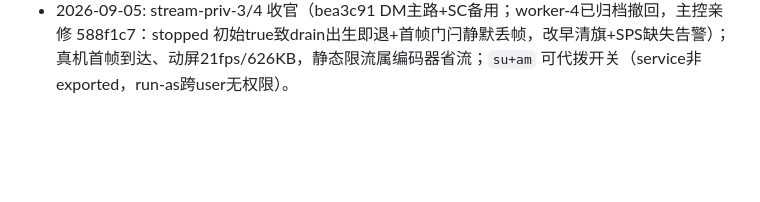
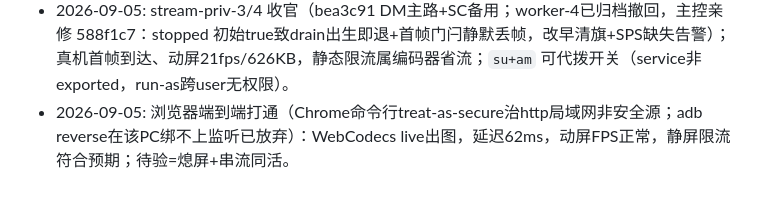
Before and after one commit to Costben/BlindCast, a Markdown page: outputs/plans/blindcast-orchestration-plan.md, the part around the change. Drawn GitHub-style; blank space fills up the shorter version.

Commit message:
docs(blindcast): browser end-to-end live, pending blackout-plus-stream combo

```diff
--- a/outputs/plans/blindcast-orchestration-plan.md
+++ b/outputs/plans/blindcast-orchestration-plan.md
@@ -212,3 +212,4 @@ updated: 2026-09-05
 - 2026-09-05: Slice 6.3 终验通过（15项矩阵全绿 + aapt包名/权限/assets三验 + DELIVERY.md），战役收官。
 - 2026-09-05: 战后修复线收官至 8f2858e（22 commits：首页清理/Hero三态/行图标/HA缩写/权限自愈/FGS-dataSync/Shizuku桥+应用内授权/日志/token发现/载库/转调/验效/按键链/Root后端/meow搬运与删除/特权采集/socket直连修复/行隐藏/bind幂等；锁屏链永删，AGPL清零）；HANDOFF.md 已同步至 HEAD，信箱末条 stream-priv-2 FINISHED→DONE，stream-priv-3（DM镜像）进行中。
 - 2026-09-05: stream-priv-3/4 收官（bea3c91 DM主路+SC备用；worker-4已归档撤回，主控亲修 588f1c7：stopped 初始true致drain出生即退+首帧门闩静默丢帧，改早清旗+SPS缺失告警）；真机首帧到达、动屏21fps/626KB，静态限流属编码器省流；`su+am` 可代拨开关（service非exported，run-as跨user无权限）。
+- 2026-09-05: 浏览器端到端打通（Chrome命令行treat-as-secure治http局域网非安全源；adb reverse在该PC绑不上监听已放弃）：WebCodecs live出图，延迟62ms，动屏FPS正常，静屏限流符合预期；待验=熄屏+串流同活。
```
Also changed, not shown: PLAN.md (+1 -0 lines).
